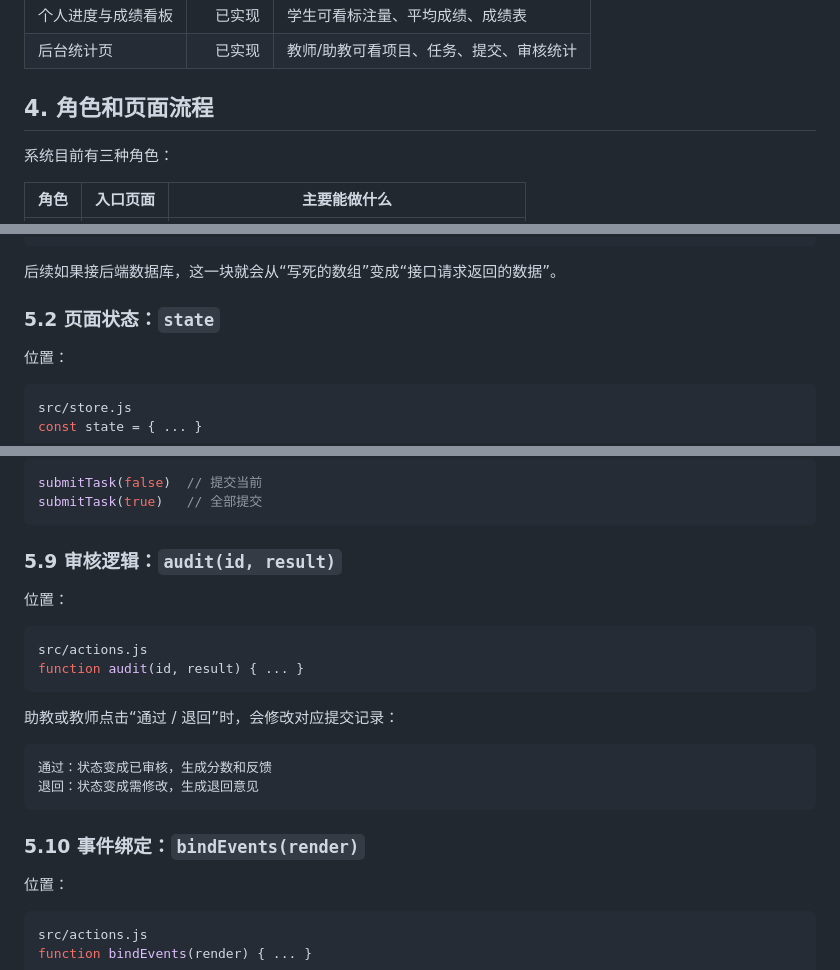
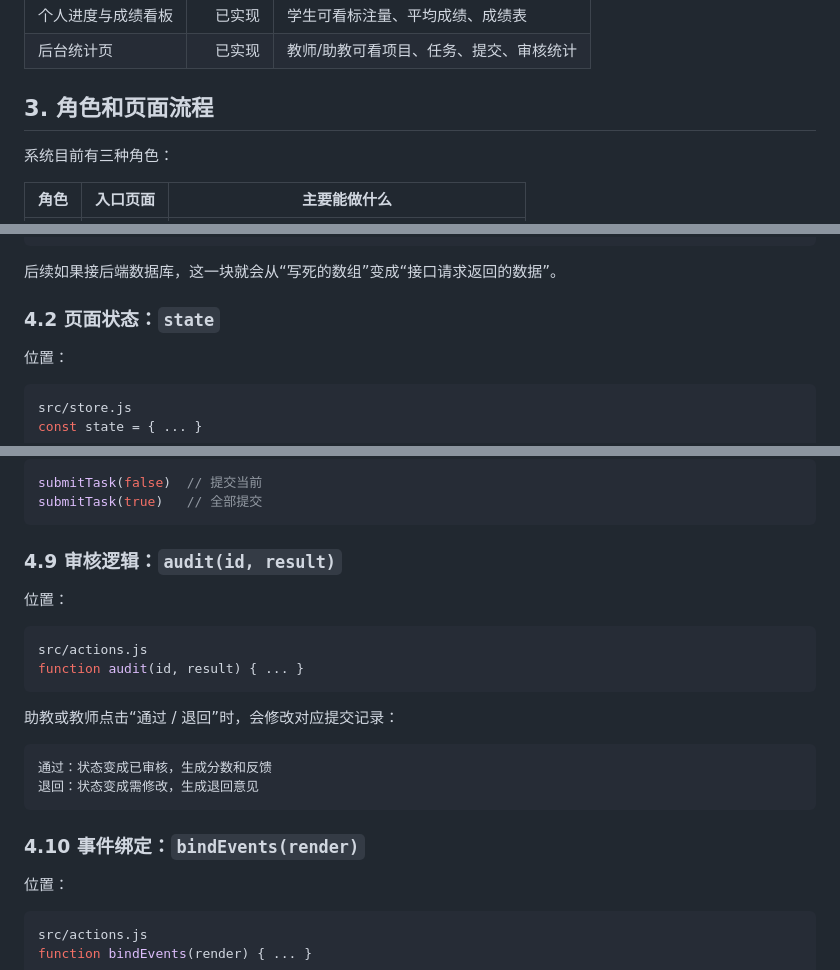
Before and after one commit to justdoithaha/-, a Markdown page: README.md, 3 parts joined by grey strips. Rendered like a GitHub page.

````diff
--- a/README.md
+++ b/README.md
@@ -72,7 +47,7 @@ New project
 | 个人进度与成绩看板 | 已实现 | 学生可看标注量、平均成绩、成绩表 |
 | 后台统计页 | 已实现 | 教师/助教可看项目、任务、提交、审核统计 |
 
-## 4. 角色和页面流程
+## 3. 角色和页面流程
 
 系统目前有三种角色：
 
@@ -144,7 +119,7 @@ submissions   学生提交与审核记录
 
 后续如果接后端数据库，这一块就会从“写死的数组”变成“接口请求返回的数据”。
 
-### 5.2 页面状态：`state`
+### 4.2 页面状态：`state`
 
 位置：
 
@@ -326,7 +301,7 @@ submitTask(false)  // 提交当前
 submitTask(true)   // 全部提交
 ```
 
-### 5.9 审核逻辑：`audit(id, result)`
+### 4.9 审核逻辑：`audit(id, result)`
 
 位置：
 
@@ -342,7 +317,7 @@ function audit(id, result) { ... }
 退回：状态变成需修改，生成退回意见
 ```
 
-### 5.10 事件绑定：`bindEvents(render)`
+### 4.10 事件绑定：`bindEvents(render)`
 
 位置：
 
````
Also changed, not shown: other parts of README.md (+22 -47 lines).
